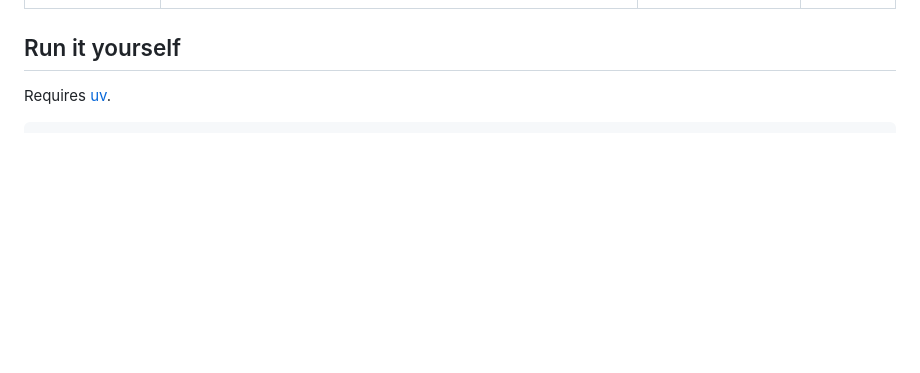
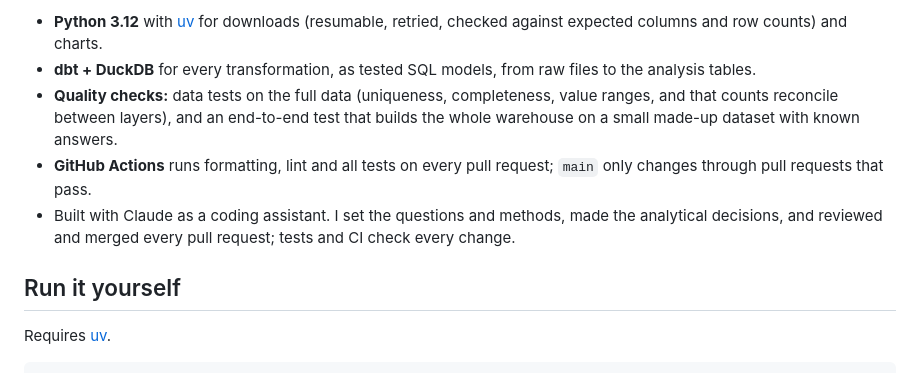
Before and after one commit to MyreLab/semaglutide-spread, a Markdown page: README.md, the part around one of its changes. Drawn GitHub-style; blank space fills up the shorter version.

```diff
--- a/README.md
+++ b/README.md
@@ -22,3 +90,8 @@ Epidemiologists track how a disease moves through a population: who catches it f
+- **Python 3.12** with [uv](https://docs.astral.sh/uv/) for downloads (resumable, retried, checked against expected columns and row counts) and charts.
+- **dbt + DuckDB** for every transformation, as tested SQL models, from raw files to the analysis tables.
+- **Quality checks:** data tests on the full data (uniqueness, completeness, value ranges, and that counts reconcile between layers), and an end-to-end test that builds the whole warehouse on a small made-up dataset with known answers.
+- **GitHub Actions** runs formatting, lint and all tests on every pull request; `main` only changes through pull requests that pass.
+- Built with Claude as a coding assistant. I set the questions and methods, made the analytical decisions, and reviewed and merged every pull request; tests and CI check every change.
 
 ## Run it yourself
 
```
Also changed, not shown: other parts of README.md (+84 -20 lines), docs/images/us_adoption_curve_dark.png (added), docs/images/us_adoption_curve_light.png (added), 4 other files.
